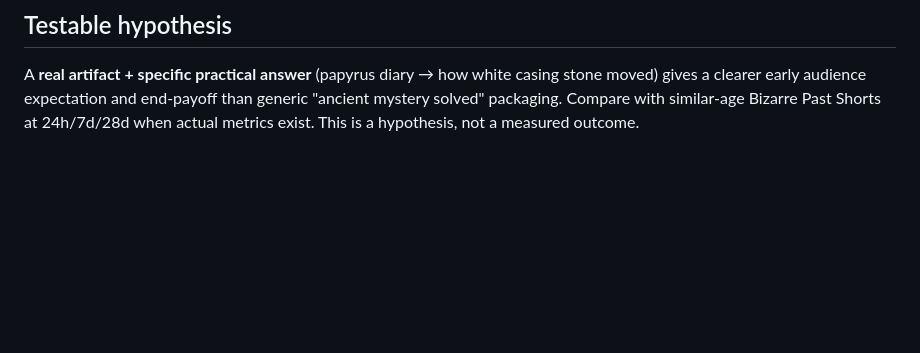
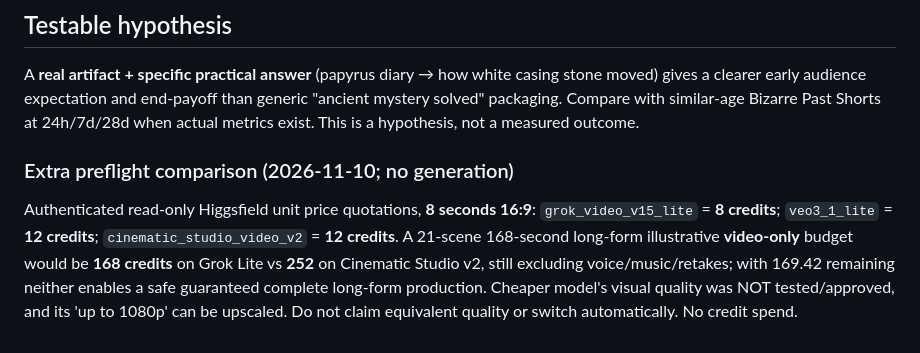
Before and after one commit to halvorforberg-dev/Creator-HQ, a Markdown page: data/bizarre-past-merer-diary-short-brief-2026-11-10.md, the part around the change. GitHub-like rendering; blank space fills up the shorter version.

Commit message:
Add Higgsfield longform price alternatives without committing credits

```diff
--- a/data/bizarre-past-merer-diary-short-brief-2026-11-10.md
+++ b/data/bizarre-past-merer-diary-short-brief-2026-11-10.md
@@ -71,3 +71,6 @@
 
 ## Testable hypothesis
 A **real artifact + specific practical answer** (papyrus diary → how white casing stone moved) gives a clearer early audience expectation and end-payoff than generic "ancient mystery solved" packaging. Compare with similar-age Bizarre Past Shorts at 24h/7d/28d when actual metrics exist. This is a hypothesis, not a measured outcome.
+
+### Extra preflight comparison (2026-11-10; no generation)
+Authenticated read-only Higgsfield unit price quotations, **8 seconds 16:9**: `grok_video_v15_lite` = **8 credits**; `veo3_1_lite` = **12 credits**; `cinematic_studio_video_v2` = **12 credits**. A 21-scene 168-second long-form illustrative **video-only** budget would be **168 credits** on Grok Lite vs **252** on Cinematic Studio v2, still excluding voice/music/retakes; with 169.42 remaining neither enables a safe guaranteed complete long-form production. Cheaper model's visual quality was NOT tested/approved, and its 'up to 1080p' can be upscaled. Do not claim equivalent quality or switch automatically. No credit spend.
```
